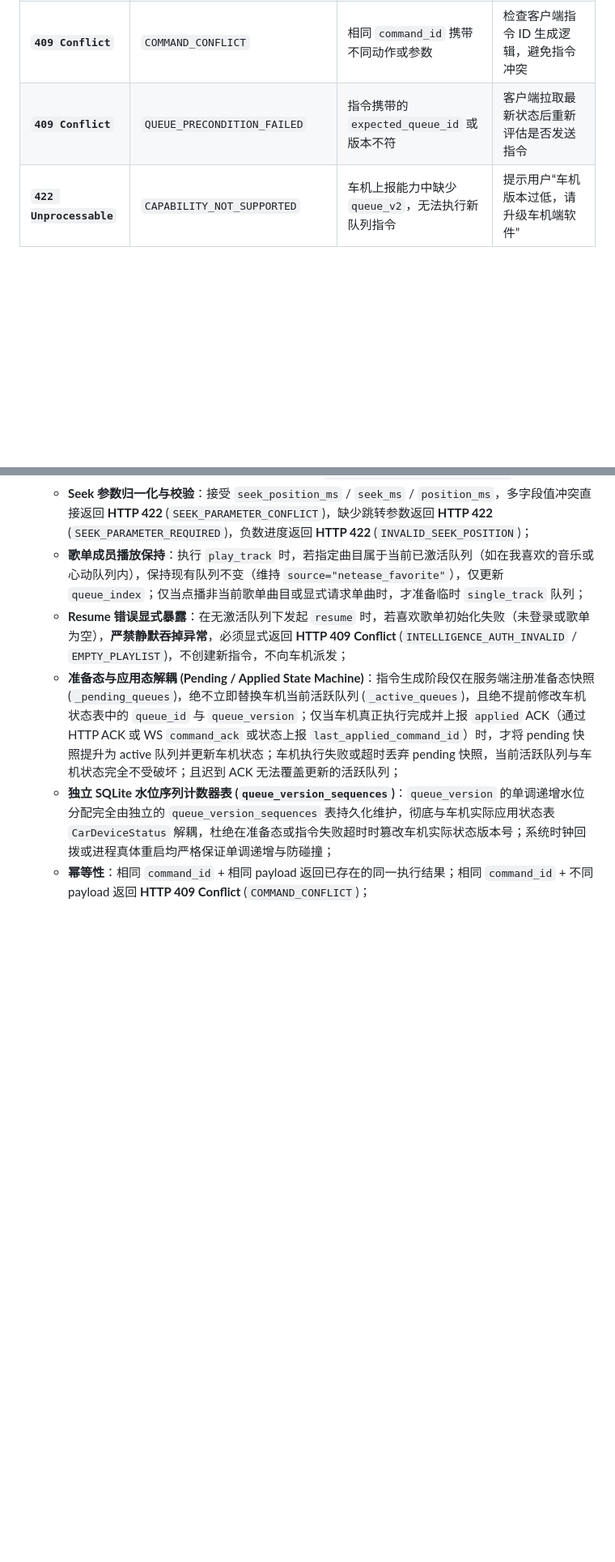
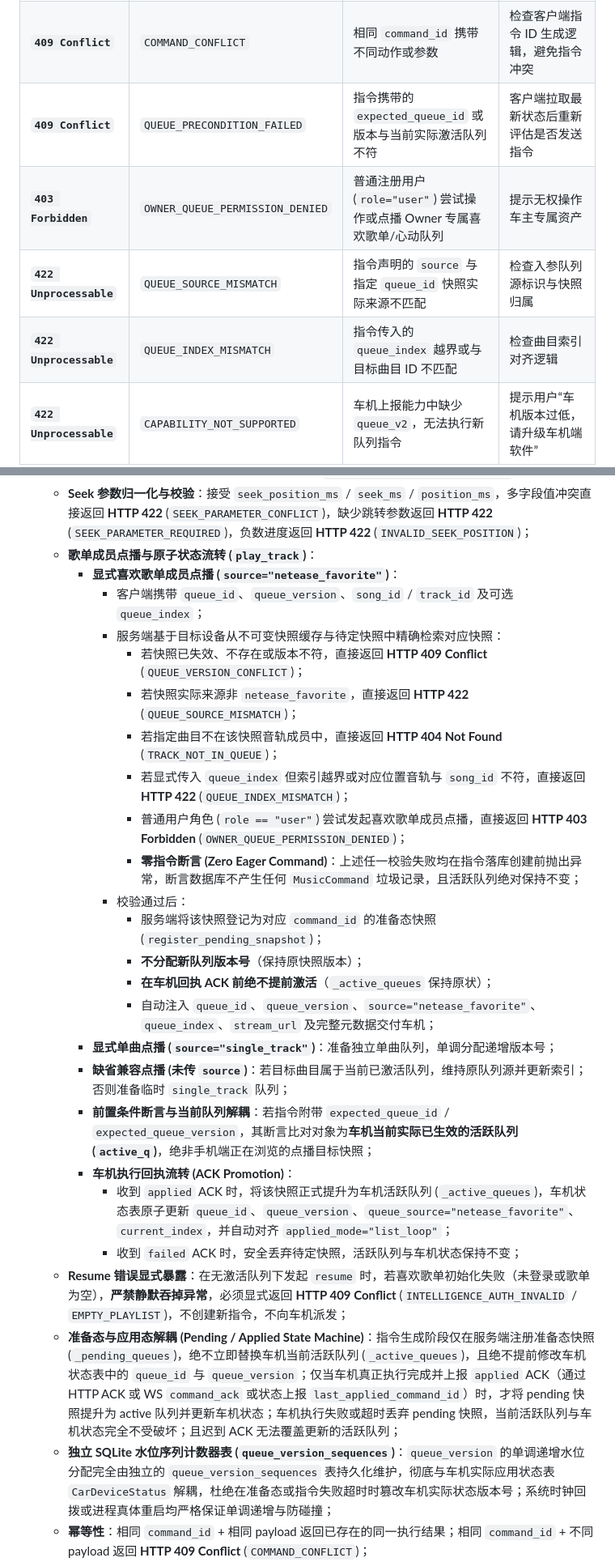
Before and after one commit to JamesXiaoMo/MyYaris, a Markdown page: docs/音乐播放队列与状态同步契约.md, 2 parts joined by grey strips. Shown at 81% size. Rendered like a GitHub page; blank space fills up the shorter version.

Commit message:
docs(contract): synchronize V2.2 atomic favorite member play_track protocol and error codes

```diff
--- a/docs/音乐播放队列与状态同步契约.md
+++ b/docs/音乐播放队列与状态同步契约.md
@@ -142,7 +143,10 @@
 | **`409 Conflict`** | `QUEUE_NOT_READY` | 当前队列正在构建或处于未就绪状态 | 客户端退避 1~2 秒后重试 |
 | **`409 Conflict`** | `INTELLIGENCE_AUTH_INVALID` | 网易云会话凭证失效或未登录 | 提示“网易云登录凭证失效，心动模式不可用”，不自动弹窗登录 |
 | **`409 Conflict`** | `COMMAND_CONFLICT` | 相同 `command_id` 携带不同动作或参数 | 检查客户端指令 ID 生成逻辑，避免指令冲突 |
-| **`409 Conflict`** | `QUEUE_PRECONDITION_FAILED` | 指令携带的 `expected_queue_id` 或版本不符 | 客户端拉取最新状态后重新评估是否发送指令 |
+| **`409 Conflict`** | `QUEUE_PRECONDITION_FAILED` | 指令携带的 `expected_queue_id` 或版本与当前实际激活队列不符 | 客户端拉取最新状态后重新评估是否发送指令 |
+| **`403 Forbidden`** | `OWNER_QUEUE_PERMISSION_DENIED` | 普通注册用户 (`role="user"`) 尝试操作或点播 Owner 专属喜欢歌单/心动队列 | 提示无权操作车主专属资产 |
+| **`422 Unprocessable`** | `QUEUE_SOURCE_MISMATCH` | 指令声明的 `source` 与指定 `queue_id` 快照实际来源不匹配 | 检查入参队列源标识与快照归属 |
+| **`422 Unprocessable`** | `QUEUE_INDEX_MISMATCH` | 指令传入的 `queue_index` 越界或与目标曲目 ID 不匹配 | 检查曲目索引对齐逻辑 |
 | **`422 Unprocessable`** | `CAPABILITY_NOT_SUPPORTED` | 车机上报能力中缺少 `queue_v2`，无法执行新队列指令 | 提示用户“车机版本过低，请升级车机端软件” |
 | **`502 Bad Gateway`** | `INTELLIGENCE_UPSTREAM_FAILED` | 网易云心动模式上游接口网络异常或返回非 200 | 保留原播放状态与当前曲目，提示“心动模式服务暂不可用” |
 | **`503 Unavailable`** | `INTELLIGENCE_QUEUE_EXHAUSTED` | 心动队列推荐曲目已播放完毕且续批多次失败 | 播放器进入 `stopped` 状态，提示用户切回喜欢歌单 |
@@ -213,7 +217,27 @@
   - **HTTP与WebSocket同构管线**：HTTP `POST /music/control/command` 与 WebSocket `type: "command"` 共享同一套指令处理管线，强制执行完全一致的鉴权、参数校验、前置条件判定与状态流转；
   - **Owner 专属资产门禁**：普通用户 (`role == "user"`) 即使拥有车机控制权限，亦**严禁执行 `set_playback_mode`、`switch_queue` 或在无活跃队列时 `resume`**（HTTP 返回 403 Forbidden，WS 返回 status: error / code: 403 / error_code: `OWNER_QUEUE_PERMISSION_DENIED`）；
   - **Seek 参数归一化与校验**：接受 `seek_position_ms` / `seek_ms` / `position_ms`，多字段值冲突直接返回 **HTTP 422** (`SEEK_PARAMETER_CONFLICT`)，缺少跳转参数返回 **HTTP 422** (`SEEK_PARAMETER_REQUIRED`)，负数进度返回 **HTTP 422** (`INVALID_SEEK_POSITION`)；
-  - **歌单成员播放保持**：执行 `play_track` 时，若指定曲目属于当前已激活队列（如在我喜欢的音乐或心动队列内），保持现有队列不变（维持 `source="netease_favorite"`），仅更新 `queue_index`；仅当点播非当前歌单曲目或显式请求单曲时，才准备临时 `single_track` 队列；
+  - **歌单成员点播与原子状态流转 (`play_track`)**：
+    - **显式喜欢歌单成员点播 (`source="netease_favorite"`)**：
+      - 客户端携带 `queue_id`、`queue_version`、`song_id` / `track_id` 及可选 `queue_index`；
+      - 服务端基于目标设备从不可变快照缓存与待定快照中精确检索对应快照：
+        - 若快照已失效、不存在或版本不符，直接返回 **HTTP 409 Conflict** (`QUEUE_VERSION_CONFLICT`)；
+        - 若快照实际来源非 `netease_favorite`，直接返回 **HTTP 422** (`QUEUE_SOURCE_MISMATCH`)；
+        - 若指定曲目不在该快照音轨成员中，直接返回 **HTTP 404 Not Found** (`TRACK_NOT_IN_QUEUE`)；
+        - 若显式传入 `queue_index` 但索引越界或对应位置音轨与 `song_id` 不符，直接返回 **HTTP 422** (`QUEUE_INDEX_MISMATCH`)；
+        - 普通用户角色 (`role == "user"`) 尝试发起喜欢歌单成员点播，直接返回 **HTTP 403 Forbidden** (`OWNER_QUEUE_PERMISSION_DENIED`)；
+        - **零指令断言 (Zero Eager Command)**：上述任一校验失败均在指令落库创建前抛出异常，断言数据库不产生任何 `MusicCommand` 垃圾记录，且活跃队列绝对保持不变；
+      - 校验通过后：
+        - 服务端将该快照登记为对应 `command_id` 的准备态快照 (`register_pending_snapshot`)；
+        - **不分配新队列版本号**（保持原快照版本）；
+        - **在车机回执 ACK 前绝不提前激活**（`_active_queues` 保持原状）；
+        - 自动注入 `queue_id`、`queue_version`、`source="netease_favorite"`、`queue_index`、`stream_url` 及完整元数据交付车机；
+    - **显式单曲点播 (`source="single_track"`)**：准备独立单曲队列，单调分配递增版本号；
+    - **缺省兼容点播 (未传 `source`)**：若目标曲目属于当前已激活队列，维持原队列源并更新索引；否则准备临时 `single_track` 队列；
+    - **前置条件断言与当前队列解耦**：若指令附带 `expected_queue_id` / `expected_queue_version`，其断言比对对象为**车机当前实际已生效的活跃队列 (`active_q`)**，绝非手机端正在浏览的点播目标快照；
+    - **车机执行回执流转 (ACK Promotion)**：
+      - 收到 `applied` ACK 时，将该快照正式提升为车机活跃队列 (`_active_queues`)，车机状态表原子更新 `queue_id`、`queue_version`、`queue_source="netease_favorite"`、`current_index`，并自动对齐 `applied_mode="list_loop"`；
+      - 收到 `failed` ACK 时，安全丢弃待定快照，活跃队列与车机状态保持不变；
   - **Resume 错误显式暴露**：在无激活队列下发起 `resume` 时，若喜欢歌单初始化失败（未登录或歌单为空），**严禁静默吞掉异常**，必须显式返回 **HTTP 409 Conflict** (`INTELLIGENCE_AUTH_INVALID` / `EMPTY_PLAYLIST`)，不创建新指令，不向车机派发；
   - **准备态与应用态解耦 (Pending / Applied State Machine)**：指令生成阶段仅在服务端注册准备态快照 (`_pending_queues`)，绝不立即替换车机当前活跃队列 (`_active_queues`)，且绝不提前修改车机状态表中的 `queue_id` 与 `queue_version`；仅当车机真正执行完成并上报 `applied` ACK（通过 HTTP ACK 或 WS `command_ack` 或状态上报 `last_applied_command_id`）时，才将 pending 快照提升为 active 队列并更新车机状态；车机执行失败或超时丢弃 pending 快照，当前活跃队列与车机状态完全不受破坏；且迟到 ACK 无法覆盖更新的活跃队列；
   - **独立 SQLite 水位序列计数器表 (`queue_version_sequences`)**：`queue_version` 的单调递增水位分配完全由独立的 `queue_version_sequences` 表持久化维护，彻底与车机实际应用状态表 `CarDeviceStatus` 解耦，杜绝在准备态或指令失败超时时篡改车机实际状态版本号；系统时钟回拨或进程真体重启均严格保证单调递增与防碰撞；
```
Also changed, not shown: other parts of docs/音乐播放队列与状态同步契约.md (+2 -1 lines), docs/API-V2三端契约.md (+2 -2 lines).
